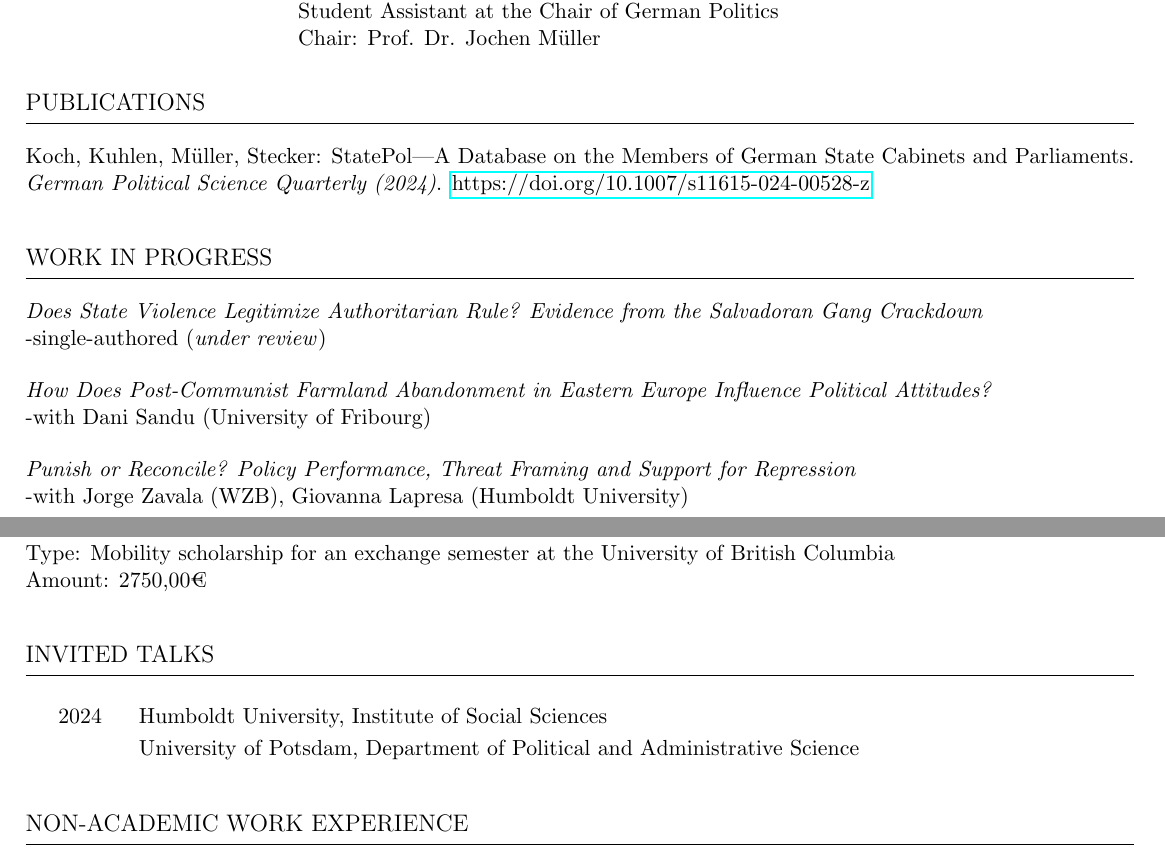
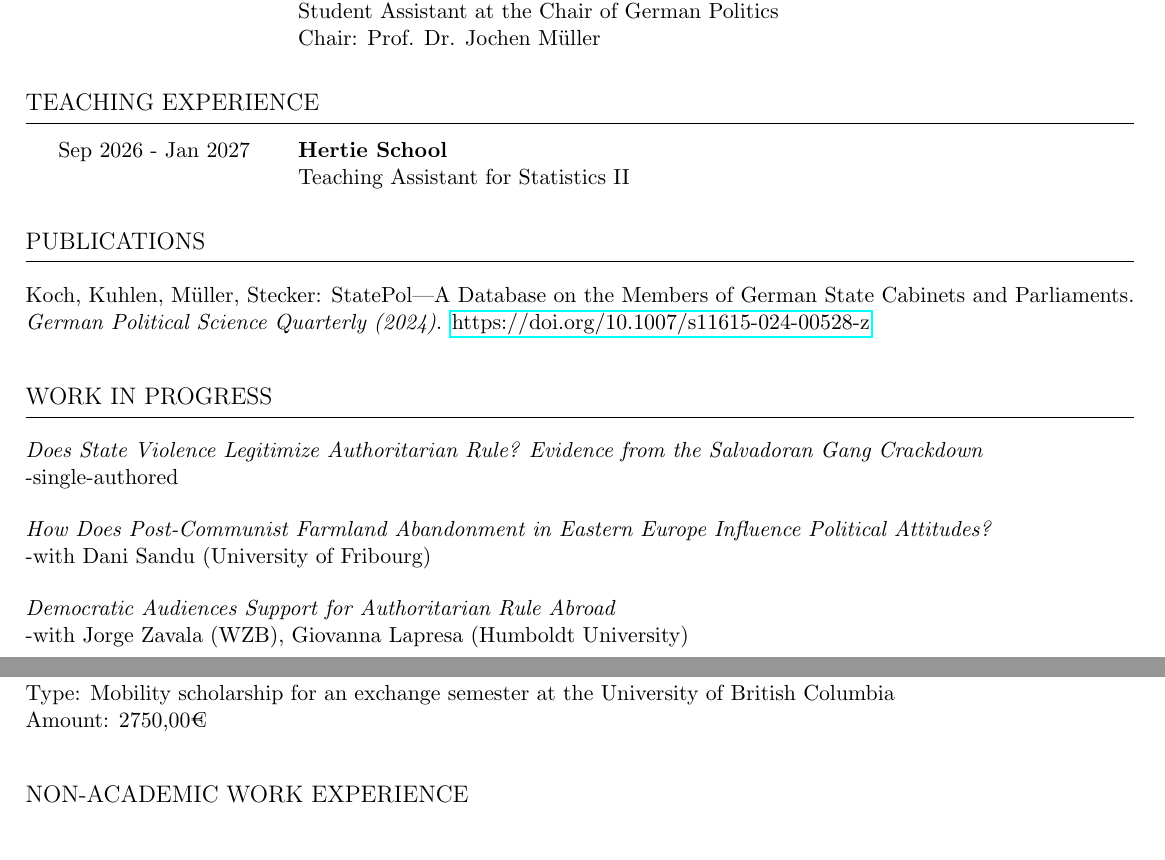
Before and after one commit to danielkuhlen/danielkuhlen.github.io, a LaTeX CV (assets/pdf/cv_kuhlen.tex): two parts of pages 1 and 2 of 3 before the commit and two parts of pages 1 and 2 of 2 after it, joined at a grey line, cut so that both start at the same text. Compiled offline with pdfLaTeX.

Commit message:
Add teaching experience and update CV entries
- Add Teaching Experience section: TA for Statistics II at the Hertie
  School (Sep 2026 - Jan 2027)
- Work in Progress: drop "under review" from the El Salvador paper;
  retitle the paper with Zavala and Lapresa
- Remove Invited Talks section (CV now fits on two pages)
- Software: raise R and LaTeX to 5/5
- Recompile PDF

Co-Authored-By: Claude Opus 5.5 <noreply@anthropic.com>

```diff
--- a/assets/pdf/cv_kuhlen.tex
+++ b/assets/pdf/cv_kuhlen.tex
@@ -106,6 +106,20 @@
 
 \vspace{.2cm}
 %---------------------------------------------------------------------------------
+%--- Teaching Experience ---
+%---------------------------------------------------------------------------------
+
+\begin{rSection}{Teaching Experience}
+\vspace{.2cm}
+
+    {\setlength{\parskip}{0pt}\renewcommand{\arraystretch}{1.2}%
+    \noindent\begin{tabularx}{\linewidth}{@{\hspace{1.5em}}p{1.5in} X@{}}
+    Sep 2026 - Jan 2027 & \textbf{Hertie School}\newline Teaching Assistant for Statistics II
+    \end{tabularx}\par}
+\end{rSection}
+
+\vspace{.2cm}
+%---------------------------------------------------------------------------------
 %--- Publications ---
 %---------------------------------------------------------------------------------
 
@@ -122,14 +136,14 @@
 \begin{rSection}{Work in Progress}
 \vspace{.2cm}
     \textit{Does State Violence Legitimize Authoritarian Rule? Evidence from the Salvadoran Gang Crackdown}
-    \newline -single-authored (\textit{under review})
+    \newline -single-authored
 
 \vspace{.2cm}
     \textit{How Does Post-Communist Farmland Abandonment in Eastern Europe Influence Political Attitudes?}
     \newline -with Dani Sandu (University of Fribourg)
 
 \vspace{.2cm}
-    \textit{Punish or Reconcile? Policy Performance, Threat Framing and Support for Repression}
+    \textit{Democratic Audiences Support for Authoritarian Rule Abroad}
     \newline -with Jorge Zavala (WZB), Giovanna Lapresa (Humboldt University)
 \end{rSection}
 \newpage
@@ -198,21 +212,6 @@
 
 \vspace{.4cm}
 %---------------------------------------------------------------------------------
-%--- Invited Talks ---
-%---------------------------------------------------------------------------------
-
-\begin{rSection}{Invited Talks}
-\vspace{.2cm}
-
-{\renewcommand{\arraystretch}{1.2}%
-\begin{tabularx}{\linewidth}{@{\hspace{1.5em}}p{2.6em} X@{}}
-2024 & Humboldt University, Institute of Social Sciences \\
-     & University of Potsdam, Department of Political and Administrative Science
-\end{tabularx}}
-\end{rSection}
-
-\vspace{.4cm}
-%---------------------------------------------------------------------------------
 %--- Non-Academic Work Experience ---
 %---------------------------------------------------------------------------------
 
```
Also changed, not shown: assets/pdf/cv_kuhlen.pdf, assets/pdf/cv_kuhlen.tex (4 more changed lines).
